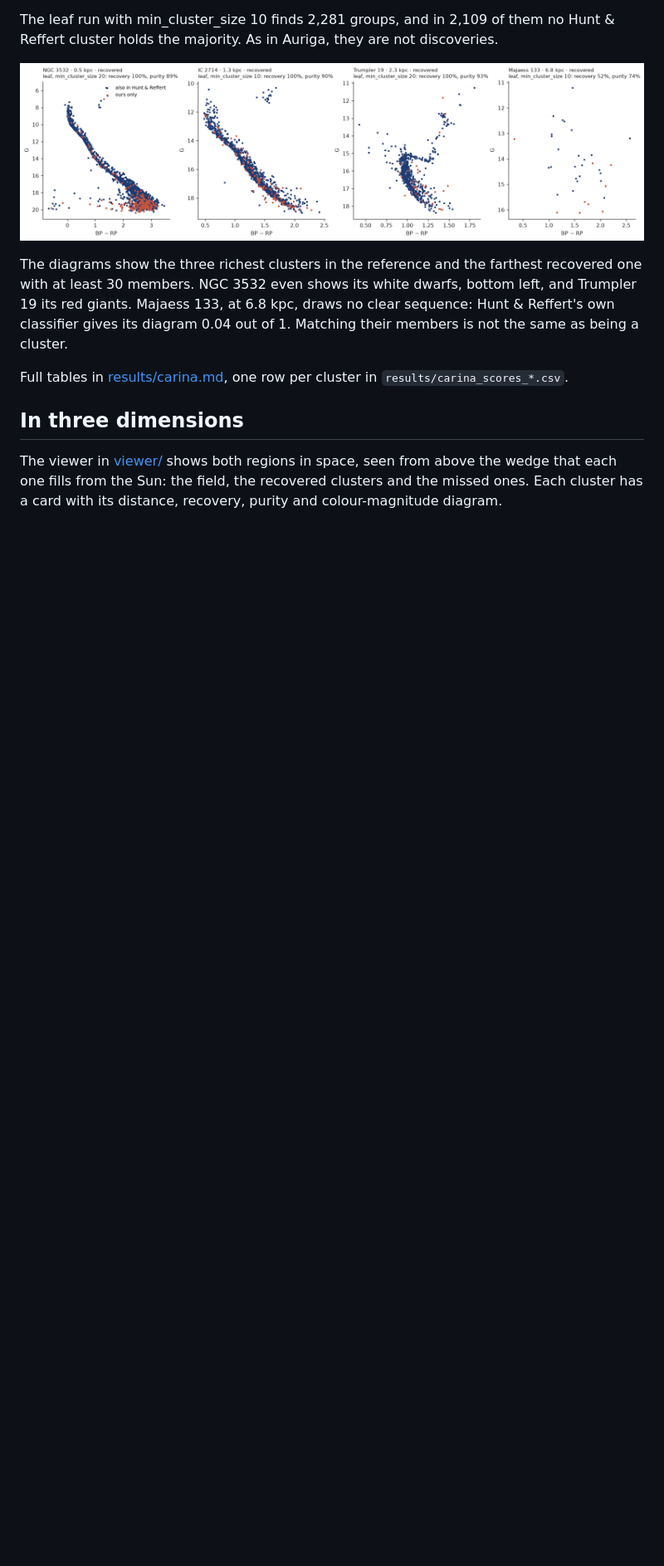
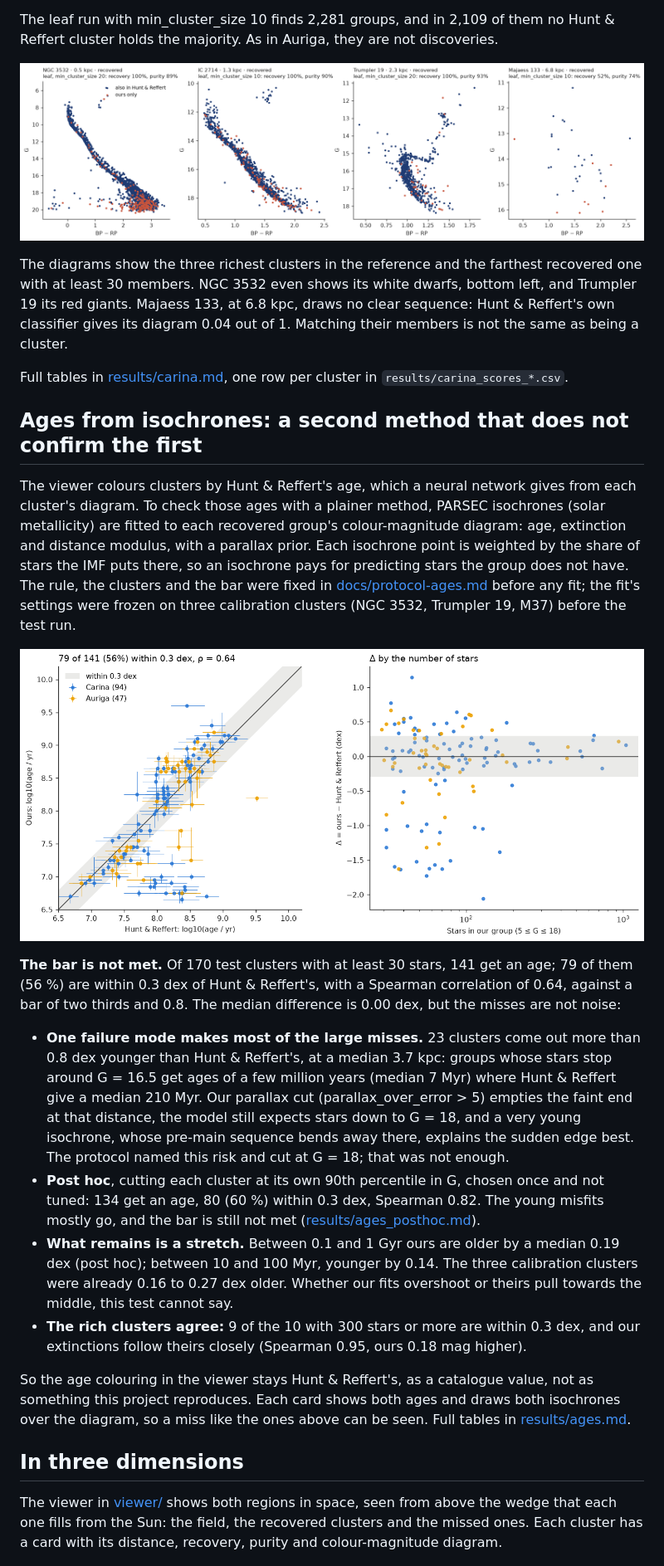
Before and after one commit to abp002/gaia-clusters, a Markdown page: README.md, the part around one of its changes. Shown at 83% size. GitHub-like rendering; blank space fills up the shorter version.

```diff
--- a/README.md
+++ b/README.md
@@ -151,6 +151,41 @@ diagram 0.04 out of 1. Matching their members is not the same as being a cluster
 
 Full tables in [results/carina.md](results/carina.md), one row per cluster in `results/carina_scores_*.csv`.
 
+## Ages from isochrones: a second method that does not confirm the first
+
+The viewer colours clusters by Hunt & Reffert's age, which a neural network gives from each cluster's
+diagram. To check those ages with a plainer method, PARSEC isochrones (solar metallicity) are fitted to
+each recovered group's colour-magnitude diagram: age, extinction and distance modulus, with a parallax
+prior. Each isochrone point is weighted by the share of stars the IMF puts there, so an isochrone pays
+for predicting stars the group does not have. The rule, the clusters and the bar were fixed in
+[docs/protocol-ages.md](docs/protocol-ages.md) before any fit; the fit's settings were frozen on three
+calibration clusters (NGC 3532, Trumpler 19, M37) before the test run.
+
+![Our ages against Hunt & Reffert's](figures/ages.png)
+
+**The bar is not met.** Of 170 test clusters with at least 30 stars, 141 get an age; 79 of them
+(56 %) are within 0.3 dex of Hunt & Reffert's, with a Spearman correlation of 0.64, against a bar of
+two thirds and 0.8. The median difference is 0.00 dex, but the misses are not noise:
+
+- **One failure mode makes most of the large misses.** 23 clusters come out more than 0.8 dex younger
+  than Hunt & Reffert's, at a median 3.7 kpc: groups whose stars stop around G = 16.5 get ages of a few
+  million years (median 7 Myr) where Hunt & Reffert give a median 210 Myr. Our parallax cut
+  (parallax_over_error > 5) empties the faint end at that distance, the model still expects stars down
+  to G = 18, and a very young isochrone, whose pre-main sequence bends away there, explains the sudden
+  edge best. The protocol named this risk and cut at G = 18; that was not enough.
+- **Post hoc**, cutting each cluster at its own 90th percentile in G, chosen once and not tuned: 134 get
+  an age, 80 (60 %) within 0.3 dex, Spearman 0.82. The young misfits mostly go, and the bar is still not
+  met ([results/ages_posthoc.md](results/ages_posthoc.md)).
+- **What remains is a stretch.** Between 0.1 and 1 Gyr ours are older by a median 0.19 dex (post hoc);
+  between 10 and 100 Myr, younger by 0.14. The three calibration clusters were already 0.16 to 0.27 dex
+  older. Whether our fits overshoot or theirs pull towards the middle, this test cannot say.
+- **The rich clusters agree:** 9 of the 10 with 300 stars or more are within 0.3 dex, and our extinctions
+  follow theirs closely (Spearman 0.95, ours 0.18 mag higher).
+
+So the age colouring in the viewer stays Hunt & Reffert's, as a catalogue value, not as something this
+project reproduces. Each card shows both ages and draws both isochrones over the diagram, so a miss
+like the ones above can be seen. Full tables in [results/ages.md](results/ages.md).
+
 ## In three dimensions
 
 The viewer in [viewer/](viewer/) shows both regions in space, seen from above the wedge that each
```
Also changed, not shown: other parts of README.md (+1 -0 lines), CLAUDE.md (+5 -0 lines), results/ages_posthoc.md (added, +33 -0 lines), figures/ages_posthoc.png (added), 15 other files.
